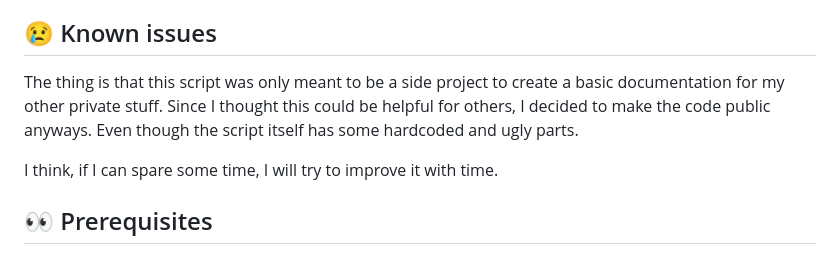
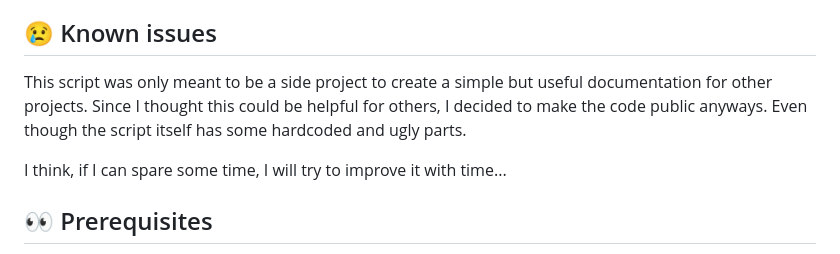
Before and after one commit to tbuechler/PyDoc, a Markdown page: README.md, the part around the change. GitHub-like rendering.

Commit message:
Update of readme

```diff
--- a/README.md
+++ b/README.md
@@ -38,9 +38,9 @@ See: [single file.](https://htmlpreview.github.io/?https://github.com/tbuechler/
 * You can create a documentation for your whole project / source directory by calling the pydoc_runner. It will create for each level an index.html listing all the subfolder and parsed python files. Just try it out and you will se what I mean :).
 
 ## :cry:	Known issues
-The thing is that this script was only meant to be a side project to create a basic documentation for my other private stuff. Since I thought this could be helpful for others, I decided to make the code public anyways. Even though the script itself has some hardcoded and ugly parts.
+This script was only meant to be a side project to create a simple but useful documentation for other projects. Since I thought this could be helpful for others, I decided to make the code public anyways. Even though the script itself has some hardcoded and ugly parts.
 
-I think, if I can spare some time, I will try to improve it with time.
+I think, if I can spare some time, I will try to improve it with time...
 
 
 ## :eyes:	Prerequisites
```
